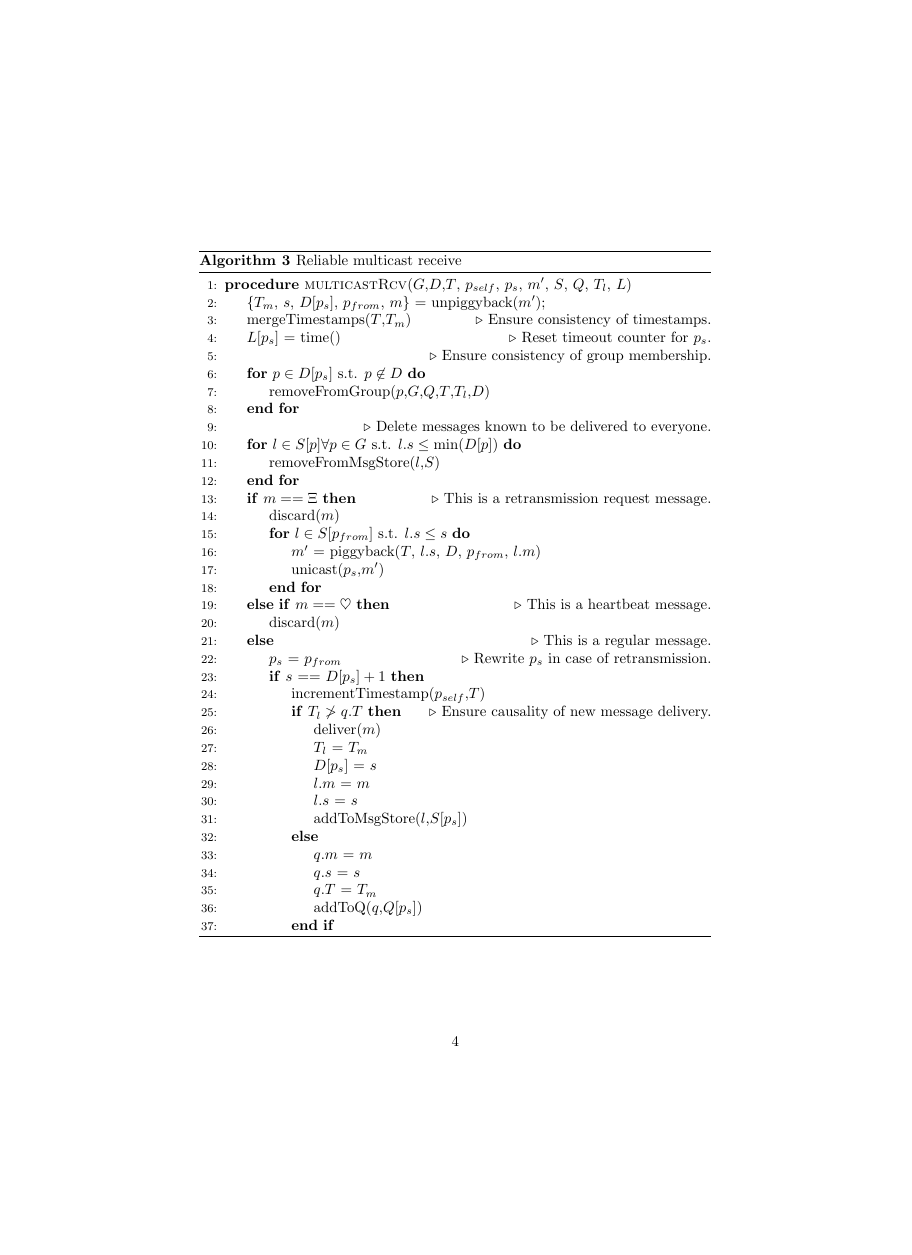
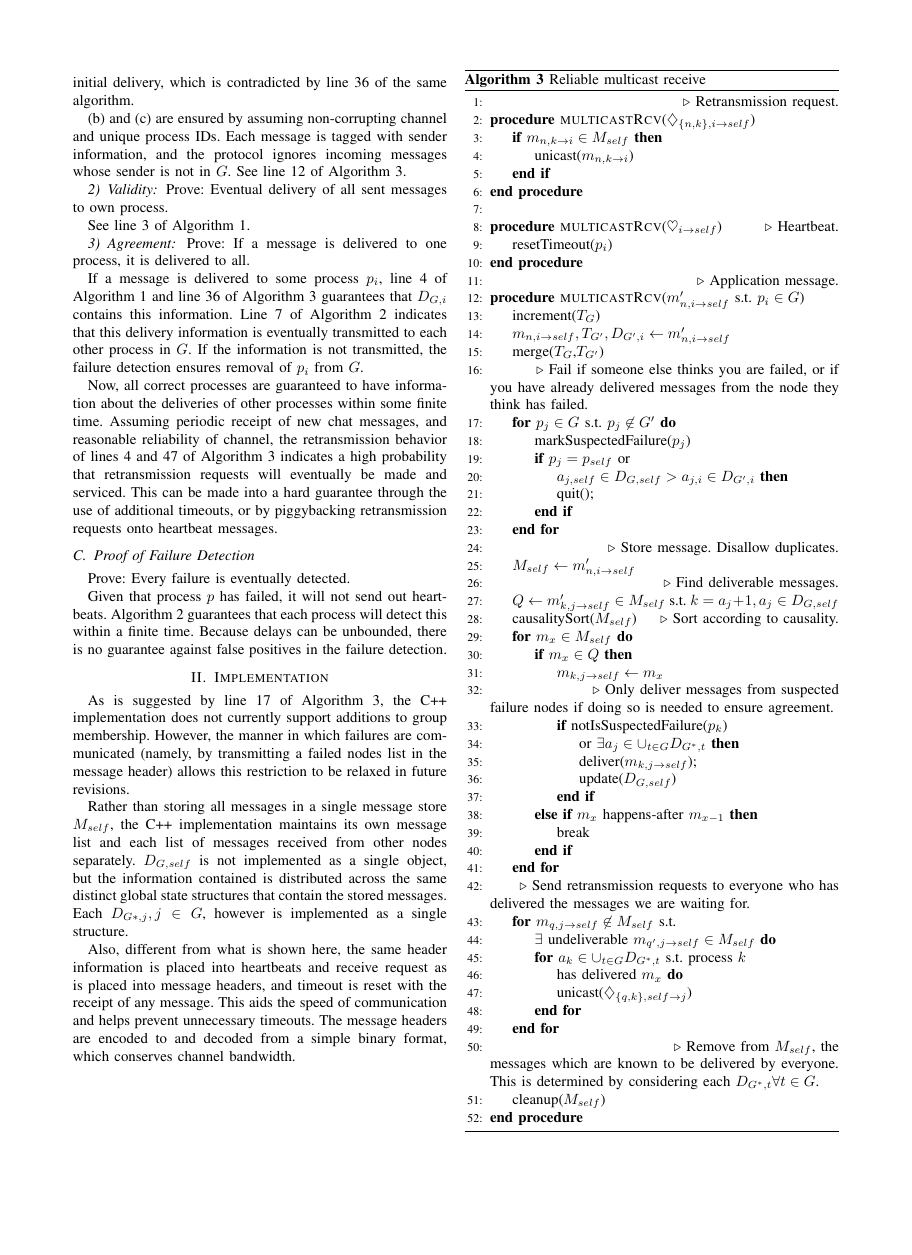
Before and after one commit to jcmcclurg/ECE428, a LaTeX paper (MP1/designDocument.tex): page 4 of 5 before the commit and page 2 of 2 after it, the shorter picture padded with empty space. Compiled offline with pdfLaTeX.

Commit message:
updated design document

```diff
--- a/MP1/designDocument.tex
+++ b/MP1/designDocument.tex
@@ -1,4 +1,8 @@
-\documentclass[]{article}
+\documentclass[conference]{IEEEtran}
+\usepackage{enumitem}
+\SetLabelAlign{parright}{\parbox[t]{\labelwidth}{\raggedleft#1}}
+\setlist[description]{style=multiline,topsep=10pt,leftmargin=2cm, rightmargin=0.9cm,font=\normalfont, align=parright}
+
 \usepackage{amsmath}
 \usepackage{cancel}
 \usepackage{algorithm}
@@ -35 +95,2 @@ Prove: (a) Each message delivered at most once. (b) The process is a member of t
 
+(a) is proved by contradiction. Given that a message has been delivered once, assume that the same message is delivered a second time. Line 27 of Algorithm~\ref{alg:rcv} implies that the acknowledgment list $D_{G,self}$ was not updated after the initial delivery, which is contradicted by line 36 of the same algorithm.
@@ -37,3 +97,3 @@ Prove: (a) Each message delivered at most once. (b) The process is a member of t
 
-(b) is deferred to the underlying process communication protocol.
+(b) and (c) are ensured by assuming non-corrupting channel and unique process IDs. Each message is tagged with sender information, and the protocol ignores incoming messages whose sender is not in $G$. See line 12 of Algorithm~\ref{alg:rcv}.
 
@@ -41,15 +100,14 @@ Prove: (a) Each message delivered at most once. (b) The process is a member of t
 \subsubsection{Validity}
 Prove: Eventual delivery of all sent messages to own process.
 
-Deferred to underlying process communication protocol.
+See line 3 of Algorithm~\ref{alg:send}.
 
 \subsubsection{Agreement}
 Prove: If a message is delivered to one process, it is delivered to all.
 
-If a message is delivered to a process, Algorithm~\ref{alg:failure} guarantees that all correct processes are aware of this delivery within some finite time. Thus, all correct processes can eventually detect any missing messages.
+If a message is delivered to some process $p_i$, line 4 of Algorithm~\ref{alg:send} and line 36 of Algorithm~\ref{alg:rcv} guarantees that $D_{G,i}$ contains this information. Line 7 of Algorithm~\ref{alg:failure} indicates that this delivery information is eventually transmitted to each other process in $G$. If the information is not transmitted, the failure detection ensures removal of $p_i$ from $G$.
 
-Now, Algorithm~\ref{alg:rcv} requests retransmission of missing messages until it receives the needed messages.
-the property is proved, provided that the network does not selectively delay message retransmissions without bound while continuing to speedily deliver heartbeat messages.
+Now, all correct processes are guaranteed to have information about the deliveries of other processes within some finite time. Assuming periodic receipt of new chat messages, and reasonable reliability of channel, the retransmission behavior of lines 4 and 47 of Algorithm~\ref{alg:rcv} indicates a high probability that retransmission requests will eventually be made and serviced. This can be made into a hard guarantee through the use of additional timeouts, or by piggybacking retransmission requests onto heartbeat messages.
 
 \subsection{Proof of Failure Detection}
 Prove: Every failure is eventually detected.
@@ -102,58 +117,68 @@ Given that process $p$ has failed, it will not send out heartbeats. Algorithm~\r
-\end{algorithm}
-
 \begin{algorithm}
 \caption{Reliable multicast receive}
 \label{alg:rcv}
 \begin{algorithmic}[1]
-\Procedure{multicastRcv}{$G$,$D$,$T$, $p_{self}$, $p_s$, $m'$, $S$, $Q$, $T_l$, $L$}
-% Get the meta information from the message
-\State \{$T_m$, $s$, $D[p_s]$, $p_{from}$, $m$\} = unpiggyback($m'$);
+\State \Comment Retransmission request.
+\Procedure{multicastRcv}{$\diamondsuit_{\{n,k\},i \to self}$}
+	\If{$m_{n,k\to i} \in M_{self}$}
+	\State unicast($m_{n,k\to i}$)
+	\EndIf
+\EndProcedure
 
-\State mergeTimestamps($T$,$T_m$) \Comment Ensure consistency of timestamps.
-\State $L[p_s]$ = time() \Comment Reset timeout counter for $p_s$.
+\State
+\Procedure{multicastRcv}{$\heartsuit_{i \to self}$} \Comment Heartbeat.
+   \State resetTimeout($p_i$)
+   \EndProcedure
+\State \Comment Application message.
 
-\State \Comment Ensure consistency of group membership.
-\For{$p \in D[p_s]$ s.t. $p \not\in D$}
-	\State removeFromGroup($p$,$G$,$Q$,$T$,$T_l$,$D$)
+\Procedure{multicastRcv}{$m_{n,i \to self}'$ s.t. $p_i \in G$}
+\State increment($T_G$)
+\State $m_{n,i \to self}, T_{G'}, D_{G',i} \leftarrow m_{n,i \to self}'$
+\State merge($T_G$,$T_{G'}$)
+\State \Comment Fail if someone else thinks you are failed, or if you have already delivered messages from the node they think has failed.
+\For{$p_j \in G$ s.t. $p_j \not\in G'$}
+	\State markSuspectedFailure($p_j$)
+	\If{$p_j = p_{self}$ or
+	 \State $a_{j,self} \in D_{G,self} > a_{j,i} \in D_{G',i} $}
+	\State quit();
+	\EndIf
 \EndFor
 
-\State \Comment Delete messages known to be delivered to everyone.
-\For{$l \in S[p] \forall p \in G$ s.t. $l.s \leq \text{min}(D[p])$}
-	\State removeFromMsgStore($l$,$S$)
+\State  \Comment Store message. Disallow duplicates.
+\State $M_{self} \leftarrow m_{n,i \to self}'$
+
+\State \Comment Find deliverable messages.
+\State $Q \leftarrow m_{k,j \to self}' \in M_{self}$ s.t. $k = a_j+1, a_j \in D_{G,self}$
+
+\State causalitySort($M_{self}$) \Comment Sort according to causality.
+\For{$m_x \in M_{self}$}
+	\If{$m_x \in Q$}
+		\State $m_{k,j \to self} \leftarrow  m_x$
+		\State \Comment Only deliver messages from suspected
+						failure nodes if doing so is needed
+						to ensure agreement.
+		\If{notIsSuspectedFailure($p_k$) \State or $\exists a_j \in \cup_{t \in G} D_{G^*,t}$}
+		\State deliver($m_{k,j \to self}$);
+		\State update($D_{G,self}$)
+		\EndIf
+	\ElsIf{$m_x$ happens-after $m_{x-1}$}
+		\State break
+	\EndIf
 \EndFor
 
-\If{$m == \Xi$}
-	\Comment This is a retransmission request message.
-	\State discard($m$)
-
-	\For{$l \in S[p_{from}]$ s.t. $l.s \leq s$}
-		\State $m'$ = piggyback($T$, $l.s$, $D$, $p_{from}$, $l.m$)
-		\State unicast($p_s$,$m'$)
-	\EndFor
-\ElsIf{$m == \heartsuit$}
-	\Comment This is a heartbeat message.
-	\State discard($m$)
-\Else
-	\Comment This is a regular message.
-	\State $p_s$ = $p_{from}$ \Comment Rewrite $p_s$ in case of retransmission.
-	\If{$s$ == $D[p_s] + 1$}
-		\State incrementTimestamp($p_{self}$,$T$)
-
-		\If{$T_l \not> q.T$}
-			\Comment Ensure causality of new message delivery.
-			\State deliver($m$)
-			\State $T_l$ = $T_m$
-			\State $D[p_s]$ = $s$
-			\State $l.m$ = $m$
-			\State $l.s$ = $s$
-			\State addToMsgStore($l$,$S[p_s]$)
-		\Else
-			\State $q.m$ = $m$
-			\State $q.s$ = $s$
-			\State $q.T$ = $T_m$
-			\State addToQ($q$,$Q[p_s]$)
-		\EndIf
-		\algstore{myalg}
+\State \Comment Send retransmission requests to everyone who has delivered the messages we are waiting for.
+\For{$m_{q,j \to self} \not\in M_{self}$ s.t.
+\State $\exists $ undeliverable $m_{q',j \to self} \in M_{self}$}
+\For{$a_k \in \cup_{t \in G} D_{G^*,t}$ s.t. process $k$
+\State has delivered $m_x$}
+\State unicast($\diamondsuit_{\{q,k\},self \to j}$)
+\EndFor
+\EndFor
+\State \Comment Remove from $M_{self}$, the messages which are known to be delivered by everyone. This is determined by considering each $D_{G^*,t} \forall t \in G$.
+\State cleanup($M_{self}$)
+\EndProcedure
 \end{algorithmic}
 \end{algorithm}
 
+\section{Implementation}
+As is suggested by line 17 of Algorithm~\ref{alg:rcv}, the C++ implementation does not currently support additions to group membership. However, the manner in which failures are communicated (namely, by transmitting a failed nodes list in the message header) allows this restriction to be relaxed in future revisions.
@@ -177 +185,2 @@ Given that process $p$ has failed, it will not send out heartbeats. Algorithm~\r
 
+Rather than storing all messages in a single message store $M_{self}$, the C++ implementation maintains its own message list and each list of messages received from other nodes separately. $D_{G,self}$ is not implemented as a single object, but the information contained is distributed across the same distinct global state structures that contain the stored messages. Each $D_{G*,j}, j \in G$, however is implemented as a single structure.
@@ -190 +187,2 @@ Given that process $p$ has failed, it will not send out heartbeats. Algorithm~\r
 
+Also, different from what is shown here, the same header information is placed into heartbeats and receive request as is placed into message headers, and timeout is reset with the receipt of any message. This aids the speed of communication and helps prevent unnecessary timeouts. The message headers are encoded to and decoded from a simple binary format, which conserves channel bandwidth.
```
Also changed, not shown: MP1/designDocument.pdf, MP1/designDocument.tex (161 more changed lines).
